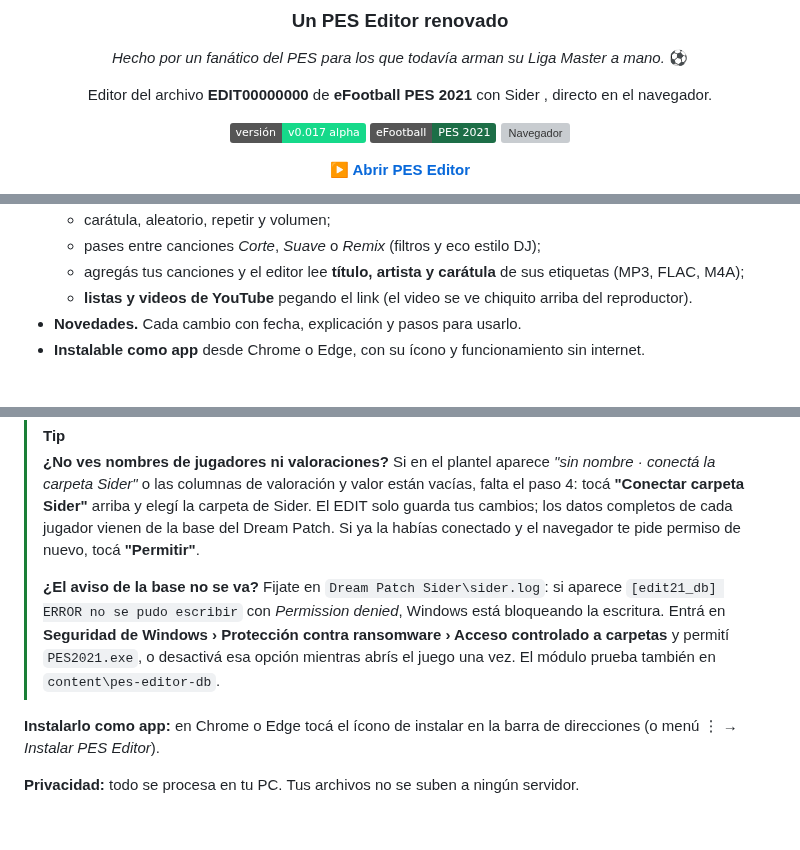
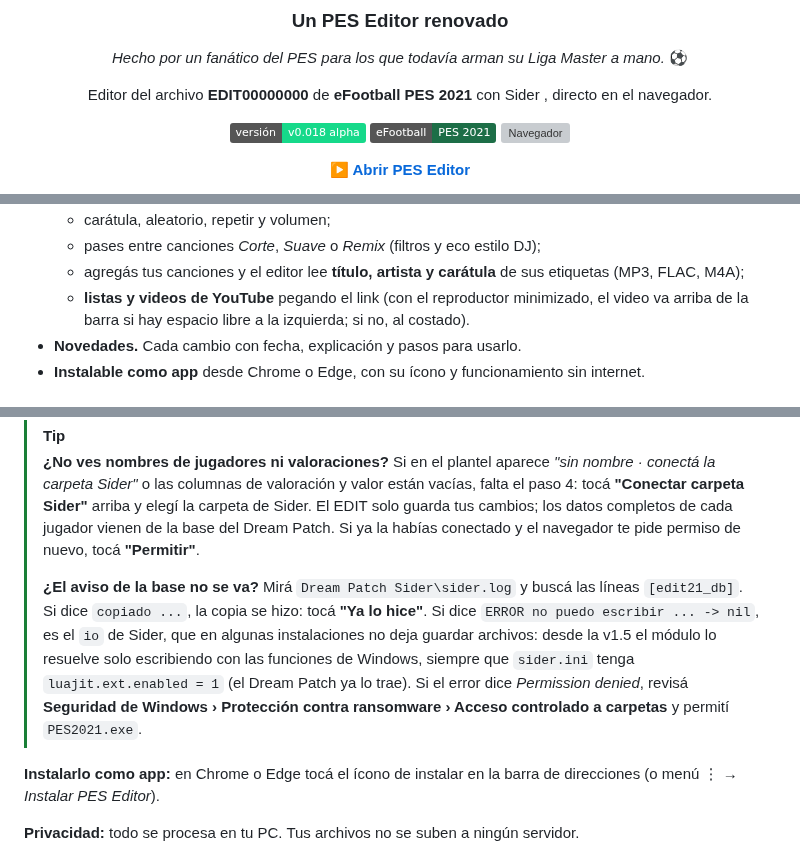
Before and after one commit to Agustinioquino/Pes-Editor-Rebuilt, a Markdown page: README.md, 3 parts joined by grey strips. GitHub-like rendering; badges without logos; blank space fills up the shorter version; grey boxes are pictures that could not be loaded.

```diff
--- a/README.md
+++ b/README.md
@@ -12,7 +12,7 @@
 
 Editor del archivo **EDIT00000000** de **eFootball PES 2021** con Sider , directo en el navegador.
 
-![Versión](https://img.shields.io/badge/versi%C3%B3n-v0.017%20alpha-16d98a)
+![Versión](https://img.shields.io/badge/versi%C3%B3n-v0.018%20alpha-16d98a)
 ![Juego](https://img.shields.io/badge/eFootball-PES%202021-1d6e47)
 ![Navegador](https://img.shields.io/badge/Chrome%20%2F%20Edge-requerido-555)
 
@@ -91,7 +91,7 @@ Porque editar el PES siempre fue parte del juego: corregir planteles, cambiar el
   - carátula, aleatorio, repetir y volumen;
   - pases entre canciones *Corte*, *Suave* o *Remix* (filtros y eco estilo DJ);
   - agregás tus canciones y el editor lee **título, artista y carátula** de sus etiquetas (MP3, FLAC, M4A);
-  - **listas y videos de YouTube** pegando el link (el video se ve chiquito arriba del reproductor).
+  - **listas y videos de YouTube** pegando el link (con el reproductor minimizado, el video va arriba de la barra si hay espacio libre a la izquierda; si no, al costado).
 - **Novedades.** Cada cambio con fecha, explicación y pasos para usarlo.
 - **Instalable como app** desde Chrome o Edge, con su ícono y funcionamiento sin internet.
 
@@ -119,7 +119,7 @@ Porque editar el PES siempre fue parte del juego: corregir planteles, cambiar el
 > [!TIP]
 > **¿No ves nombres de jugadores ni valoraciones?** Si en el plantel aparece *"sin nombre · conectá la carpeta Sider"* o las columnas de valoración y valor están vacías, falta el paso 4: tocá **"Conectar carpeta Sider"** arriba y elegí la carpeta de Sider. El EDIT solo guarda tus cambios; los datos completos de cada jugador vienen de la base del Dream Patch. Si ya la habías conectado y el navegador te pide permiso de nuevo, tocá **"Permitir"**.
 >
-> **¿El aviso de la base no se va?** Fijate en `Dream Patch Sider\sider.log`: si aparece `[edit21_db] ERROR no se pudo escribir` con *Permission denied*, Windows está bloqueando la escritura. Entrá en **Seguridad de Windows › Protección contra ransomware › Acceso controlado a carpetas** y permití `PES2021.exe`, o desactivá esa opción mientras abrís el juego una vez. El módulo prueba también en `content\pes-editor-db`.
+> **¿El aviso de la base no se va?** Mirá `Dream Patch Sider\sider.log` y buscá las líneas `[edit21_db]`. Si dice `copiado ...`, la copia se hizo: tocá **"Ya lo hice"**. Si dice `ERROR no puedo escribir ... -> nil`, es el `io` de Sider, que en algunas instalaciones no deja guardar archivos: desde la v1.5 el módulo lo resuelve solo escribiendo con las funciones de Windows, siempre que `sider.ini` tenga `luajit.ext.enabled = 1` (el Dream Patch ya lo trae). Si el error dice *Permission denied*, revisá **Seguridad de Windows › Protección contra ransomware › Acceso controlado a carpetas** y permití `PES2021.exe`.
 
 **Instalarlo como app:** en Chrome o Edge tocá el ícono de instalar en la barra de direcciones (o menú ⋮ → *Instalar PES Editor*).
 
```
Also changed, not shown: CHANGELOG.md (+15 -0 lines), release/NOTAS.md (+40 -38 lines), docs/releases/v0.018/antes-y-despues.png (added), 10 other files.
